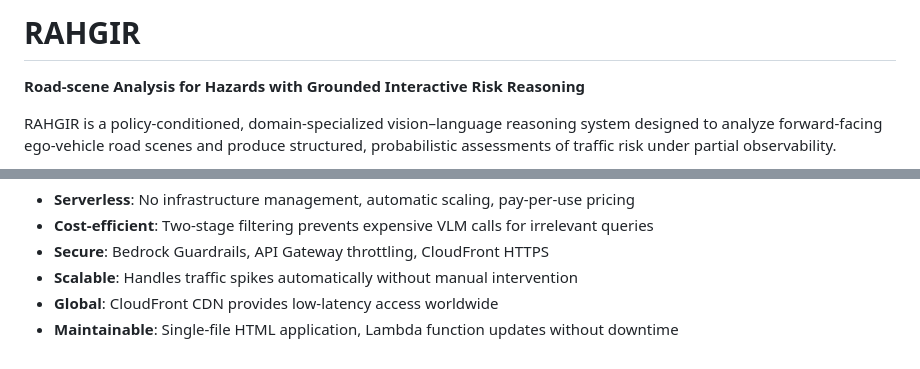
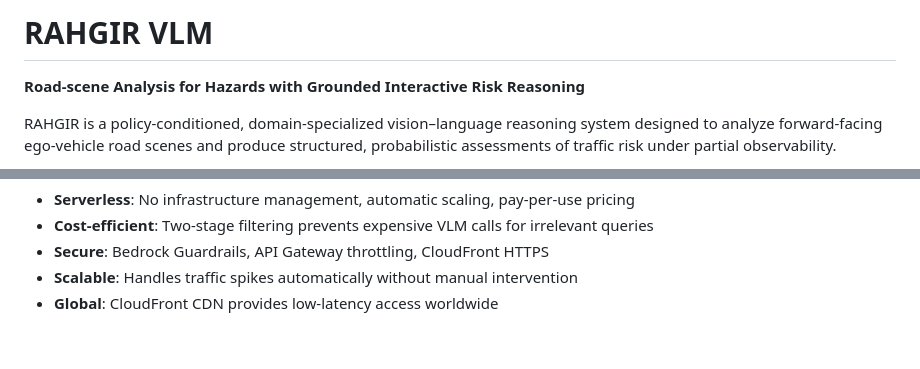
Before and after one commit to z00bean/rahgirr-vlm, a Markdown page: README.md, 2 parts joined by grey strips. Rendered like a GitHub page.

```diff
--- a/README.md
+++ b/README.md
@@ -1,4 +1,4 @@
-<h1>RAHGIR</h1>
+<h1>RAHGIR VLM</h1>
 
 <p><strong>Road-scene Analysis for Hazards with Grounded Interactive Risk Reasoning</strong></p>
 
@@ -315,5 +315,4 @@ RAHGIR is deployed as a serverless application on AWS, leveraging multiple manag
   <li><strong>Secure</strong>: Bedrock Guardrails, API Gateway throttling, CloudFront HTTPS</li>
   <li><strong>Scalable</strong>: Handles traffic spikes automatically without manual intervention</li>
   <li><strong>Global</strong>: CloudFront CDN provides low-latency access worldwide</li>
-  <li><strong>Maintainable</strong>: Single-file HTML application, Lambda function updates without downtime</li>
 </ul>
```
